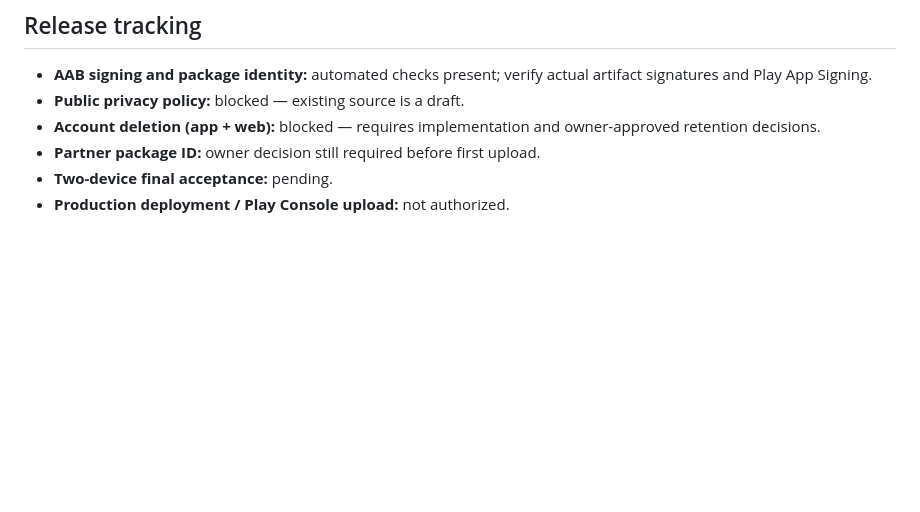
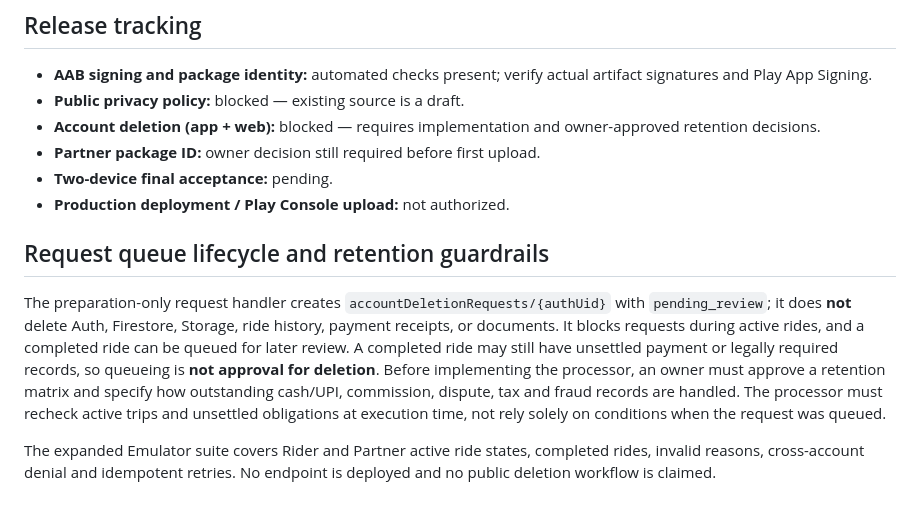
Before and after one commit to Nagabhushanam-g/ridego-app, a Markdown page: docs/PLAY_STORE_POLICY_DELETION_GATE.md, the part around the change. GitHub-like rendering; blank space fills up the shorter version.

Commit message:
docs: distinguish account deletion request queue from authorized data erasure

```diff
--- a/docs/PLAY_STORE_POLICY_DELETION_GATE.md
+++ b/docs/PLAY_STORE_POLICY_DELETION_GATE.md
@@ -30,3 +30,21 @@ Do not advertise account deletion as functional before the backend workflow and
 - **Partner package ID:** owner decision still required before first upload.
 - **Two-device final acceptance:** pending.
 - **Production deployment / Play Console upload:** not authorized.
+
+
+## Request queue lifecycle and retention guardrails
+
+The preparation-only request handler creates `accountDeletionRequests/{authUid}`
+with `pending_review`; it does **not** delete Auth, Firestore, Storage, ride
+history, payment receipts, or documents. It blocks requests during active
+rides, and a completed ride can be queued for later review. A completed ride
+may still have unsettled payment or legally required records, so queueing is
+**not approval for deletion**. Before implementing the processor, an owner
+must approve a retention matrix and specify how outstanding cash/UPI,
+commission, dispute, tax and fraud records are handled. The processor must
+recheck active trips and unsettled obligations at execution time, not rely
+solely on conditions when the request was queued.
+
+The expanded Emulator suite covers Rider and Partner active ride states,
+completed rides, invalid reasons, cross-account denial and idempotent retries.
+No endpoint is deployed and no public deletion workflow is claimed.
```
